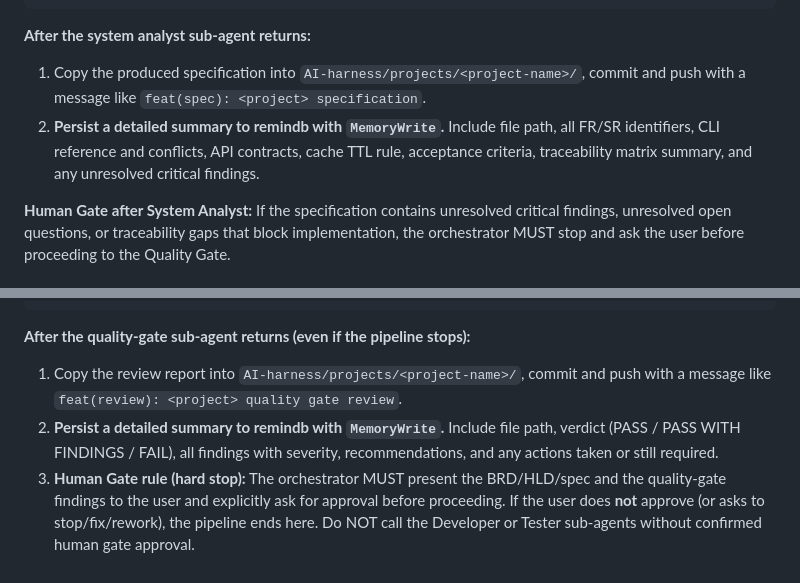
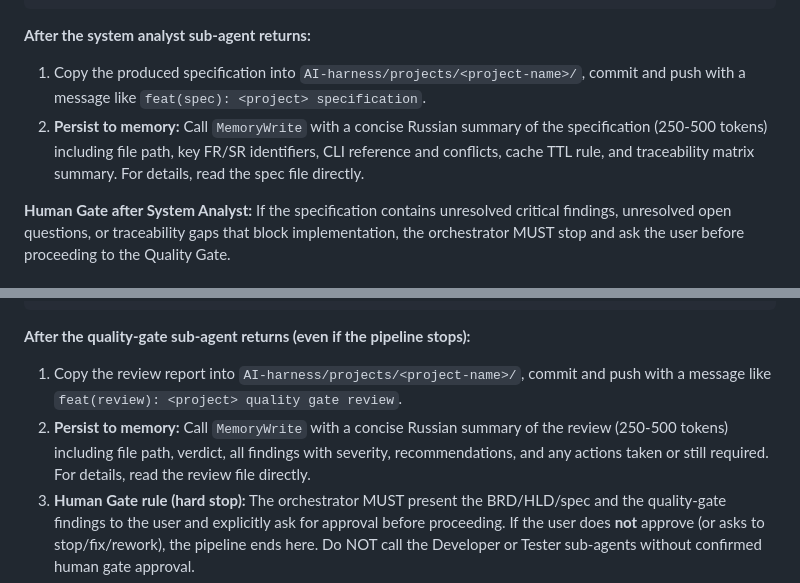
Before and after one commit to vebster88/accounts-helper, a Markdown page: skills/agent-orchestrator/SKILL.md, 2 parts joined by grey strips. GitHub-like rendering.

```diff
--- a/skills/agent-orchestrator/SKILL.md
+++ b/skills/agent-orchestrator/SKILL.md
@@ -130,7 +130,7 @@ toolsets: ["file", "terminal", "code_exec"]
 
 **After the system analyst sub-agent returns:**
 1. Copy the produced specification into `AI-harness/projects/<project-name>/`, commit and push with a message like `feat(spec): <project> specification`.
-2. **Persist a detailed summary to remindb with `MemoryWrite`.** Include file path, all FR/SR identifiers, CLI reference and conflicts, API contracts, cache TTL rule, acceptance criteria, traceability matrix summary, and any unresolved critical findings.
+2. **Persist to memory:** Call `MemoryWrite` with a concise Russian summary of the specification (250-500 tokens) including file path, key FR/SR identifiers, CLI reference and conflicts, cache TTL rule, and traceability matrix summary. For details, read the spec file directly.
 
 **Human Gate after System Analyst:** If the specification contains unresolved critical findings, unresolved open questions, or traceability gaps that block implementation, the orchestrator MUST stop and ask the user before proceeding to the Quality Gate.
 
@@ -146,7 +146,7 @@ toolsets: ["file", "terminal"]
 
 **After the quality-gate sub-agent returns (even if the pipeline stops):**
 1. Copy the review report into `AI-harness/projects/<project-name>/`, commit and push with a message like `feat(review): <project> quality gate review`.
-2. **Persist a detailed summary to remindb with `MemoryWrite`.** Include file path, verdict (PASS / PASS WITH FINDINGS / FAIL), all findings with severity, recommendations, and any actions taken or still required.
+2. **Persist to memory:** Call `MemoryWrite` with a concise Russian summary of the review (250-500 tokens) including file path, verdict, all findings with severity, recommendations, and any actions taken or still required. For details, read the review file directly.
 3. **Human Gate rule (hard stop):** The orchestrator MUST present the BRD/HLD/spec and the quality-gate findings to the user and explicitly ask for approval before proceeding. If the user does **not** approve (or asks to stop/fix/rework), the pipeline ends here. Do NOT call the Developer or Tester sub-agents without confirmed human gate approval.
 4. Human gate must also be checked if the quality-gate verdict is `FAIL` or if there are unresolved critical findings. In those cases, stop and ask the user whether to fix the artifacts first or proceed at their own risk.
 
```
Also changed, not shown: other parts of skills/agent-orchestrator/SKILL.md (+5 -5 lines), skills/business-analyst/SKILL.md (+2 -1 lines), skills/system-analyst/SKILL.md (+1 -1 lines).
